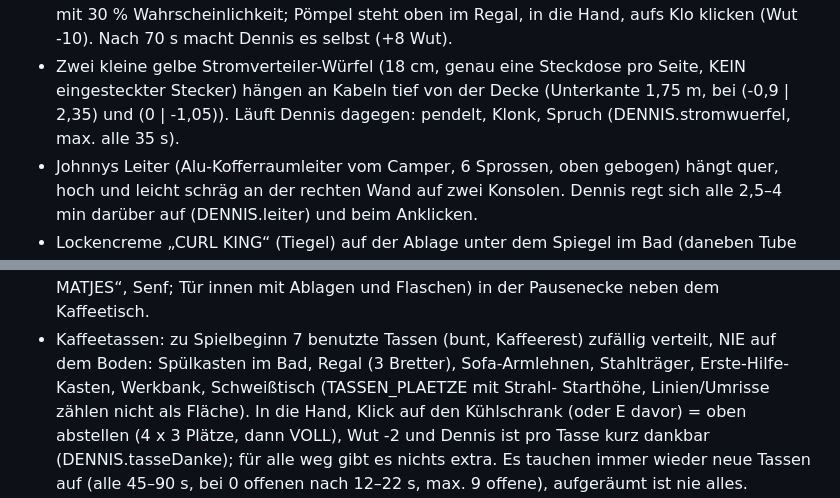
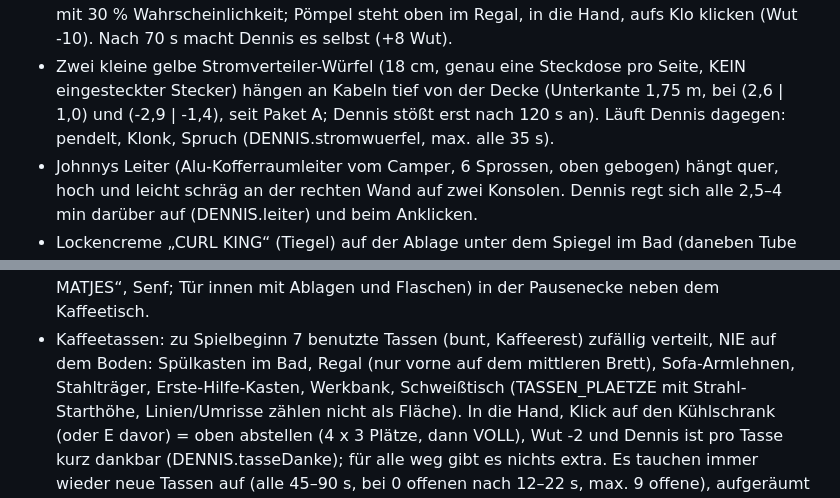
Before and after one commit to joelcode3/schweisskurs-simulator, a Markdown page: CLAUDE.md, 2 parts joined by grey strips. GitHub-like rendering.

```diff
--- a/CLAUDE.md
+++ b/CLAUDE.md
@@ -228,7 +229,7 @@
   Verstopfung: nach Dennis' Klo einmal pro Spiel mit 30 % Wahrscheinlichkeit; Pömpel steht oben im Regal, in die Hand, aufs Klo
   klicken (Wut -10). Nach 70 s macht Dennis es selbst (+8 Wut).
 - Zwei kleine gelbe Stromverteiler-Würfel (18 cm, genau eine Steckdose pro Seite, KEIN eingesteckter Stecker) hängen an Kabeln tief von der Decke (Unterkante 1,75 m, bei
-  (-0,9 | 2,35) und (0 | -1,05)). Läuft Dennis dagegen: pendelt, Klonk, Spruch (DENNIS.stromwuerfel, max. alle 35 s).
+  (2,6 | 1,0) und (-2,9 | -1,4), seit Paket A; Dennis stößt erst nach 120 s an). Läuft Dennis dagegen: pendelt, Klonk, Spruch (DENNIS.stromwuerfel, max. alle 35 s).
 - Johnnys Leiter (Alu-Kofferraumleiter vom Camper, 6 Sprossen, oben gebogen) hängt quer, hoch und leicht schräg an der rechten
   Wand auf zwei Konsolen. Dennis regt sich alle 2,5–4 min darüber auf (DENNIS.leiter) und beim Anklicken.
 - Lockencreme „CURL KING“ (Tiegel) auf der Ablage unter dem Spiegel im Bad (daneben Tube und Kamm): in die Hand, auf Dennis
@@ -275,7 +276,7 @@
 - Kühlschrank (klein, weiß, hohl mit Glasböden, Gemüsefach, Bierflaschen, Dose „DENNIS' MATJES“, Senf; Tür innen mit Ablagen
   und Flaschen) in der Pausenecke neben dem Kaffeetisch.
 - Kaffeetassen: zu Spielbeginn 7 benutzte Tassen (bunt, Kaffeerest) zufällig verteilt, NIE auf dem Boden: Spülkasten im Bad,
-  Regal (3 Bretter), Sofa-Armlehnen, Stahlträger, Erste-Hilfe-Kasten, Werkbank, Schweißtisch (TASSEN_PLAETZE mit Strahl-
+  Regal (nur vorne auf dem mittleren Brett), Sofa-Armlehnen, Stahlträger, Erste-Hilfe-Kasten, Werkbank, Schweißtisch (TASSEN_PLAETZE mit Strahl-
   Starthöhe, Linien/Umrisse zählen nicht als Fläche). In die Hand, Klick auf den Kühlschrank (oder E davor) = oben abstellen
   (4 x 3 Plätze, dann VOLL), Wut -2 und Dennis ist pro Tasse kurz dankbar (DENNIS.tasseDanke); für alle weg gibt es nichts extra.
   Es tauchen immer wieder neue Tassen auf (alle 45–90 s, bei 0 offenen nach 12–22 s, max. 9 offene), aufgeräumt ist nie alles.
```
Also changed, not shown: other parts of CLAUDE.md (+21 -5 lines).
